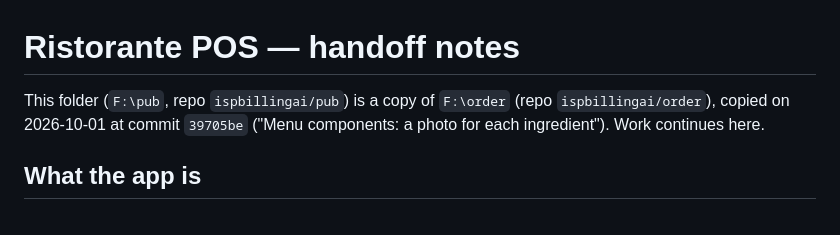
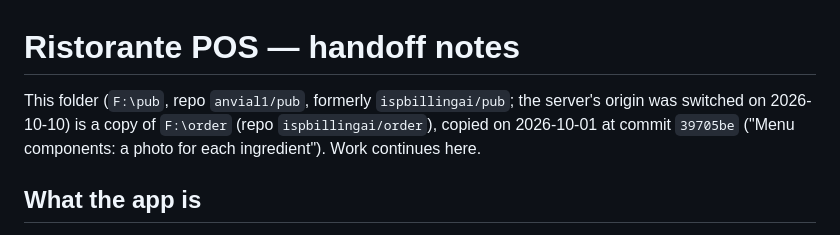
Before and after one commit to ispbillingai/pub, a Markdown page: CLAUDE.md, the part around the change. Rendered like a GitHub page.

Commit message:
CLAUDE.md: the repo is now anvial1/pub (server origin switched)
Co-Authored-By: Claude Opus 5.5 <noreply@anthropic.com>

```diff
--- a/CLAUDE.md
+++ b/CLAUDE.md
@@ -1,6 +1,6 @@
 # Ristorante POS — handoff notes
 
-This folder (`F:\pub`, repo `ispbillingai/pub`) is a copy of `F:\order` (repo `ispbillingai/order`),
+This folder (`F:\pub`, repo `anvial1/pub`, formerly `ispbillingai/pub`; the server's origin was switched on 2026-10-10) is a copy of `F:\order` (repo `ispbillingai/order`),
 copied on 2026-10-01 at commit `39705be` ("Menu components: a photo for each ingredient").
 Work continues here.
 
```
